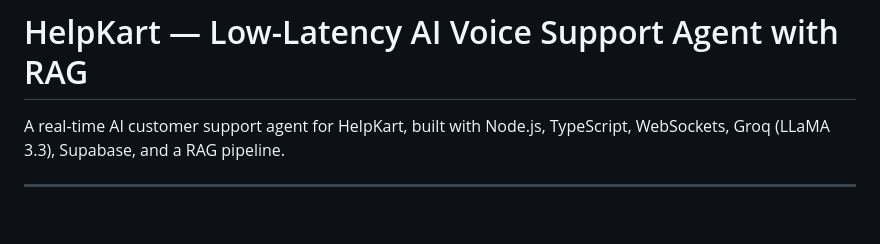
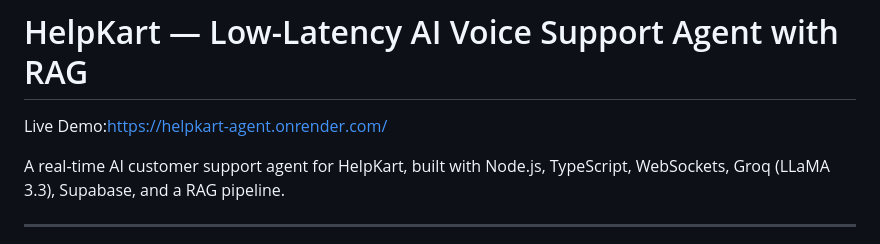
Before and after one commit to Deepak-Ragavendra/helpkart-agent, a Markdown page: README.md, the part around the change. Drawn GitHub-style; blank space fills up the shorter version.

Commit message:
Add live demo URL to README

```diff
--- a/README.md
+++ b/README.md
@@ -1,4 +1,5 @@
 # HelpKart — Low-Latency AI Voice Support Agent with RAG
+Live Demo:https://helpkart-agent.onrender.com/
 
 A real-time AI customer support agent for HelpKart, built with Node.js, TypeScript, WebSockets, Groq (LLaMA 3.3), Supabase, and a RAG pipeline.
 
```
